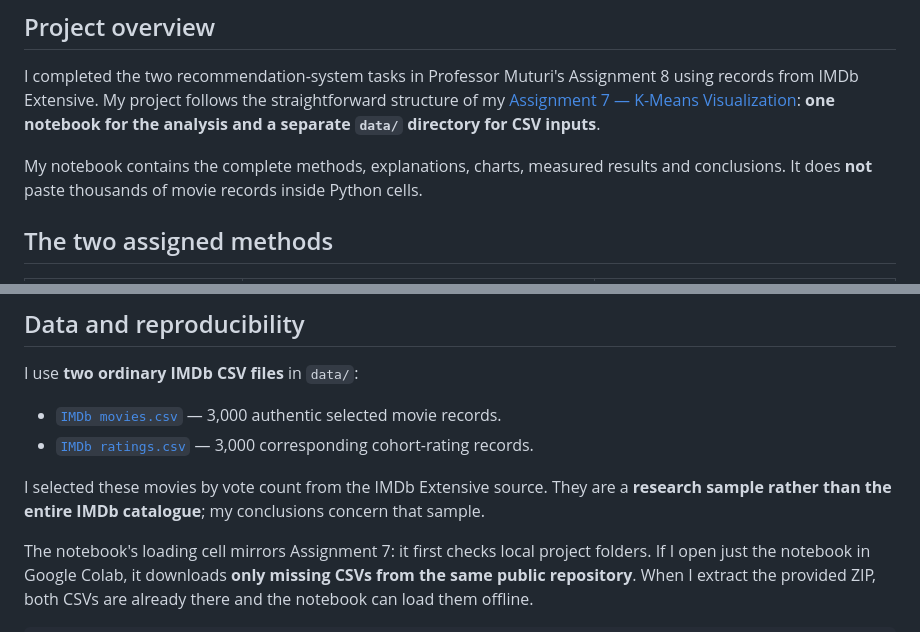
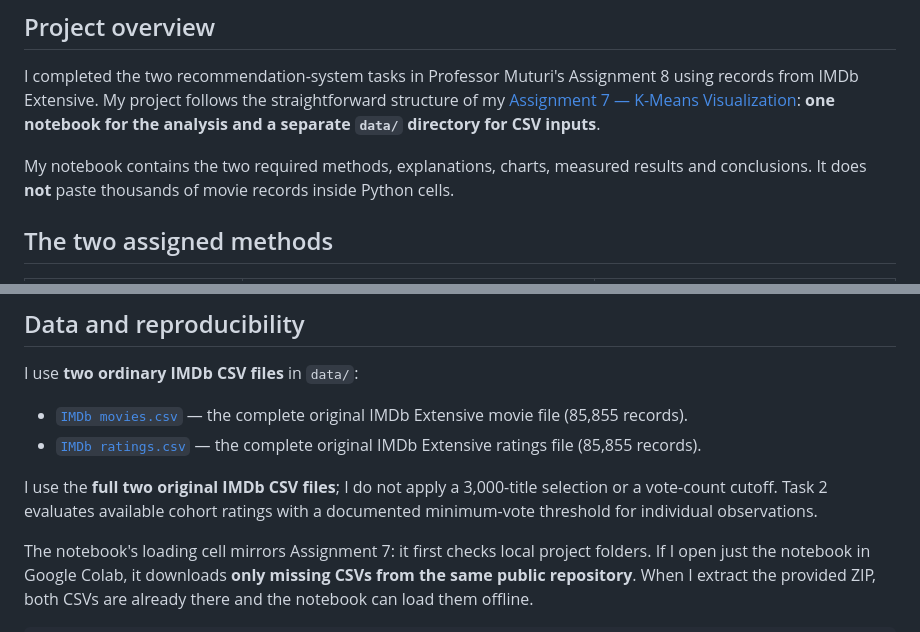
Before and after one commit to SupaHumano/CAI2100C-Movie-Recommendation-Systems, a Markdown page: README.md, 2 parts joined by grey strips. Drawn GitHub-style.

Commit message:
Document full original IMDb dataset scope for Assignment 8

```diff
--- a/README.md
+++ b/README.md
@@ -23,7 +23,7 @@
 
 I completed the two recommendation-system tasks in Professor Muturi's Assignment 8 using records from IMDb Extensive. My project follows the straightforward structure of my [Assignment 7 — K-Means Visualization](https://github.com/SupaHumano/CAI2100C-KMeans-Visualization): **one notebook for the analysis and a separate `data/` directory for CSV inputs**.
 
-My notebook contains the complete methods, explanations, charts, measured results and conclusions. It does **not** paste thousands of movie records inside Python cells.
+My notebook contains the two required methods, explanations, charts, measured results and conclusions. It does **not** paste thousands of movie records inside Python cells.
 
 ## The two assigned methods
 
@@ -38,10 +38,10 @@ My notebook contains the complete methods, explanations, charts, measured result
 
 I use **two ordinary IMDb CSV files** in `data/`:
 
-- [`IMDb movies.csv`](data/IMDb%20movies.csv) — 3,000 authentic selected movie records.
-- [`IMDb ratings.csv`](data/IMDb%20ratings.csv) — 3,000 corresponding cohort-rating records.
+- [`IMDb movies.csv`](data/IMDb%20movies.csv) — the complete original IMDb Extensive movie file (85,855 records).
+- [`IMDb ratings.csv`](data/IMDb%20ratings.csv) — the complete original IMDb Extensive ratings file (85,855 records).
 
-I selected these movies by vote count from the IMDb Extensive source. They are a **research sample rather than the entire IMDb catalogue**; my conclusions concern that sample.
+I use the **full two original IMDb CSV files**; I do not apply a 3,000-title selection or a vote-count cutoff. Task 2 evaluates available cohort ratings with a documented minimum-vote threshold for individual observations.
 
 The notebook's loading cell mirrors Assignment 7: it first checks local project folders. If I open just the notebook in Google Colab, it downloads **only missing CSVs from the same public repository**. When I extract the provided ZIP, both CSVs are already there and the notebook can load them offline.
 
```
